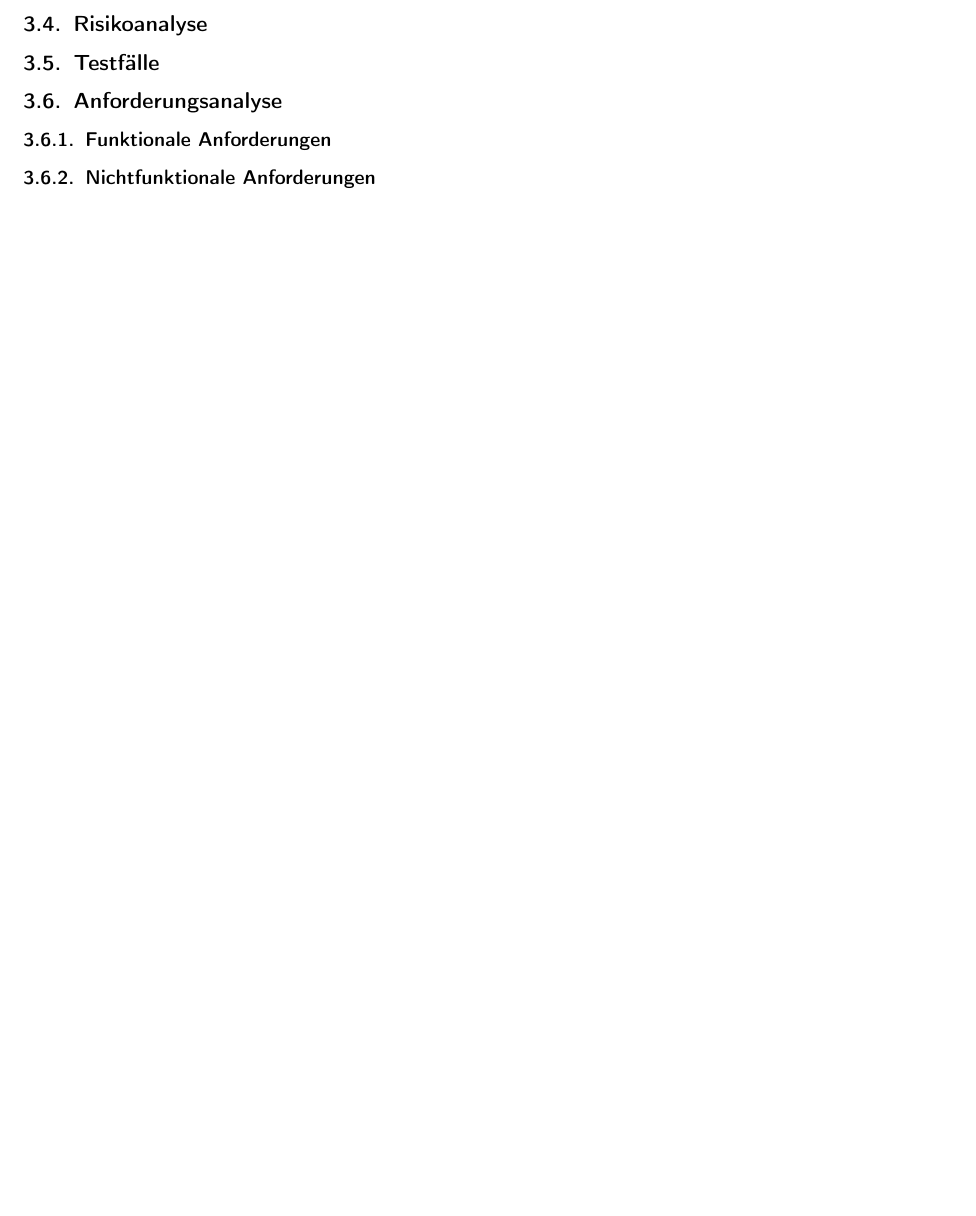
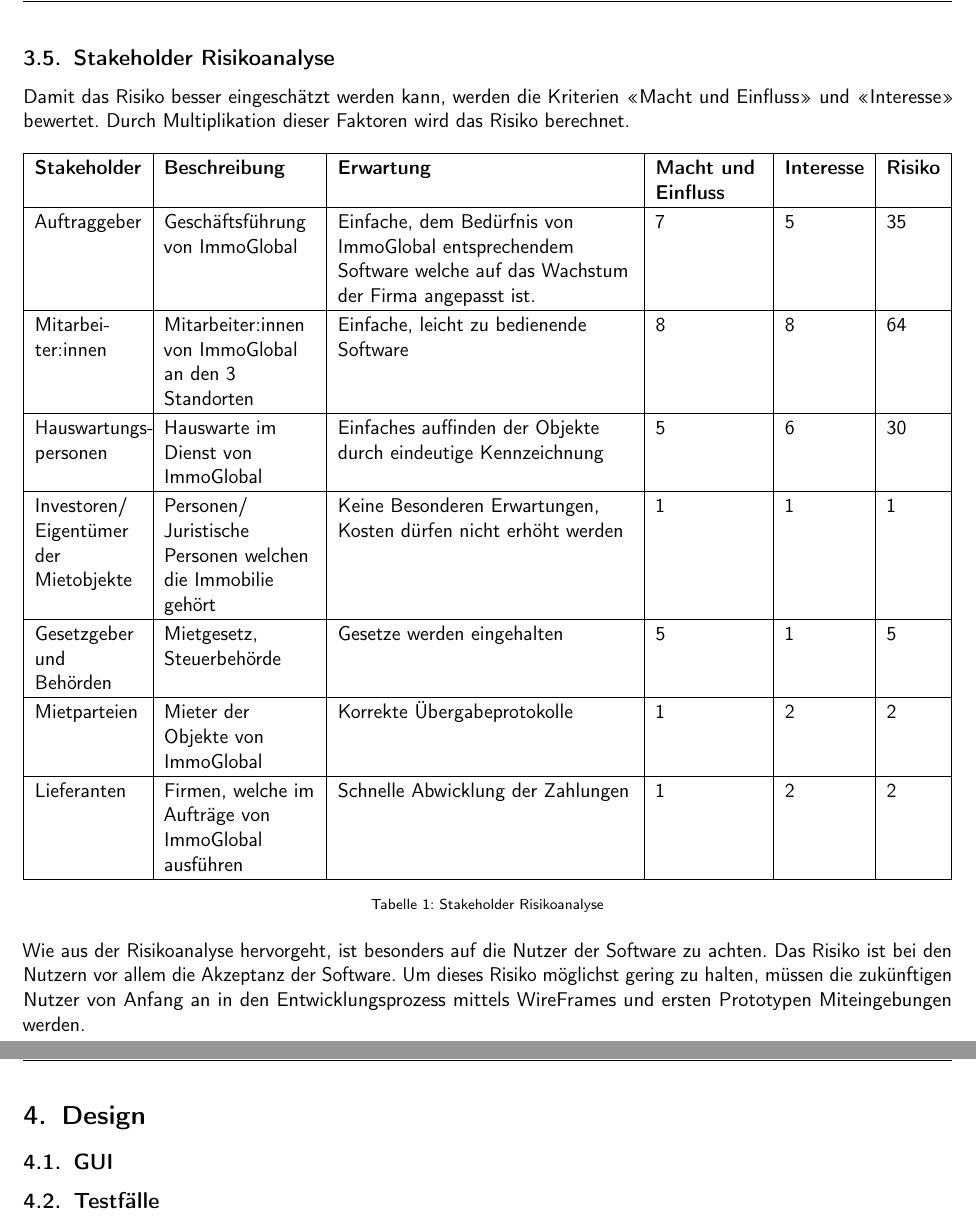
Before and after one commit to sirtheta/ImmoGlobal_Semesterarbeit, a LaTeX document (docs/main.tex, which reads docs/ads/definitions.tex, docs/content/analyse.tex, docs/content/design.tex): part of page 9 of 13 before the commit and two parts of pages 10 and 11 of 15 after it, the two joined at a grey line, cut at the place of the change, the shorter picture padded with empty space. Compiled offline with pdfLaTeX; a LaTeX package or settings file that is missing is left out.

Commit message:
📝 update docs, stakeholder

```diff
--- a/docs/ads/definitions.tex
+++ b/docs/ads/definitions.tex
@@ -38,16 +31,18 @@
 \setlength{\parindent}{0pt}
 \usepackage{setspace}
 %Keine Silbentrennung
-\usepackage[none]{hyphenat}
+% \usepackage[none]{hyphenat}
 \tolerance=1
 \emergencystretch=\maxdimen
 \hbadness=10000
 
+%Tabellen mit Zeilenumbruch
+\usepackage{tabulary}
+
 \usepackage{scrlayer-fancyhdr}
 % Turn on the style
 \pagestyle{fancy}
-% Clear the header and footer
-
+% Clear the footer
 \fancyfoot{}
 % Set the right side of the footer to be the page number
 \fancyfoot[R]{Seite | \thepage}
--- a/docs/content/analyse.tex
+++ b/docs/content/analyse.tex
@@ -31,11 +35,76 @@
   \item Lieferanten
 \end{itemize}
 
-\subsection{Risikoanalyse}
-
-\subsection{Testfälle}
+\newpage
+\subsection{Stakeholder Risikoanalyse}
+Damit das Risiko besser eingeschätzt werden kann, werden die Kriterien «Macht und Einfluss» und «Interesse» bewertet. Durch Multiplikation dieser Faktoren wird das Risiko berechnet.
 
 
-\subsection{Anforderungsanalyse}
-\subsubsection{Funktionale Anforderungen}
-\subsubsection{Nichtfunktionale Anforderungen}
+\begin{table}[h]
+  \centering
+  \settowidth\tymin{\textbf{Stakeholder}}
+  \setlength\extrarowheight{2pt}
+  \begin{tabulary}{1.0\textwidth}{|L|L|L|L|L|L|}
+    \hline
+    \textbf{Stakeholder} &
+    \textbf{Beschreibung} &
+    \textbf{Erwartung}&
+    \textbf{Macht und Einfluss} &
+    \textbf{Interesse} &
+    \textbf{Risiko}\\
+    \hline
+    Auftraggeber &
+    Geschäftsführung von ImmoGlobal&
+    Einfache, dem Bedürfnis von ImmoGlobal entsprechendem Software welche auf das Wachstum der Firma angepasst ist. &
+    7 &
+    5 &
+    35\\
+    \hline
+    Mitarbeiter:innen &
+    Mitarbeiter:innen von ImmoGlobal an den 3 Standorten &
+    Einfache, leicht zu bedienende Software&
+    8 &
+    8 &
+    64\\
+    \hline
+    Hauswartungs-personen &
+    Hauswarte im Dienst von ImmoGlobal &
+    Einfaches auffinden der Objekte durch eindeutige Kennzeichnung &
+    5 &
+    6 &
+    30 \\
+    \hline
+    Investoren/ Eigentümer der Mietobjekte &
+    Personen/ Juristische Personen welchen die Immobilie gehört &
+    Keine Besonderen Erwartungen, Kosten dürfen nicht erhöht werden &
+    1 &
+    1 &
+    1 \\
+    \hline
+    Gesetzgeber und Behörden &
+    Mietgesetz, Steuerbehörde &
+    Gesetze werden eingehalten &
+    5 &
+    1 &
+    5 \\
+    \hline
+    Mietparteien &
+    Mieter der Objekte von ImmoGlobal &
+    Korrekte Übergabeprotokolle &
+    1 &
+    2 &
+    2 \\
+    \hline
+    Lieferanten &
+    Firmen, welche im Aufträge von ImmoGlobal ausführen &
+    Schnelle Abwicklung der Zahlungen &
+    1 &
+    2 &
+    2 \\
+    \hline
+  \end{tabulary}
+  \caption{Stakeholder Risikoanalyse}
+  \label{tblRisikonalyse}
+\end{table}
+
+Wie aus der Risikoanalyse hervorgeht, ist besonders auf die Nutzer der Software zu achten. Das Risiko ist bei den Nutzern vor allem die Akzeptanz der Software. Um dieses Risiko möglichst gering zu halten, müssen die zukünftigen Nutzer von Anfang an in den Entwicklungsprozess mittels WireFrames und ersten Prototypen Miteingebungen werden.
--- /dev/null
+++ b/docs/content/design.tex
@@ -0,0 +1,4 @@
+\section{Design}
+
+\subsection{GUI}
+\subsection{Testfälle}
```
Also changed, not shown: docs/ads/mainPage.tex (+1 -1 lines), docs/content/konfigurationsmanagement.tex (+5 -5 lines), docs/main.tex (+3 -4 lines), docs/content/aufgabenstellung.tex (indentation only), docs/content/contextdiagramm.tex (indentation only), docs/content/diagrams/out/planning/planning.png, docs/ads/definitions.tex (13 more changed lines), docs/content/analyse.tex (6 more changed lines), 1 other file. Lines whose indentation alone changed are shown as unchanged.
